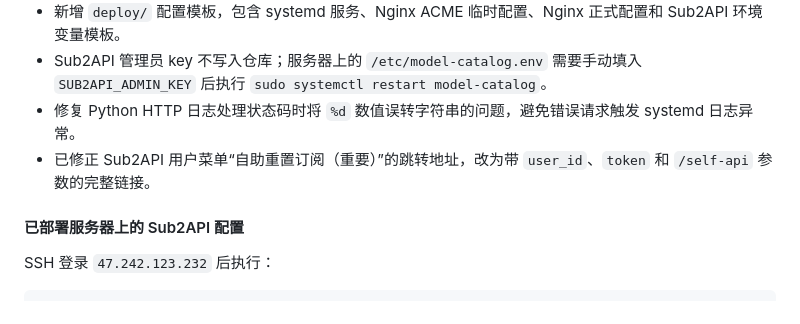
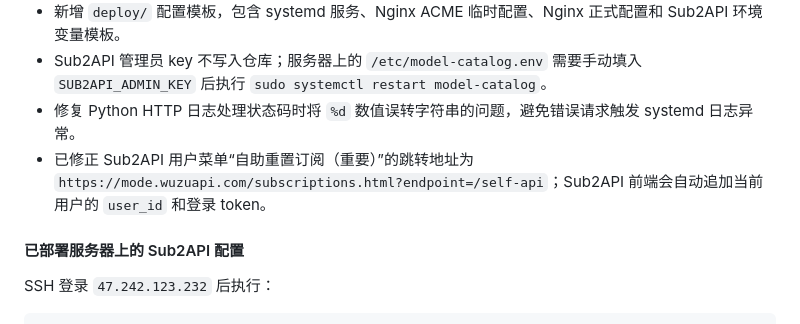
Before and after one commit to 737371031/-, a Markdown page: README.md, the part around the change. GitHub-like rendering.

Commit message:
Fix self-service menu URL handling

```diff
--- a/README.md
+++ b/README.md
@@ -277,7 +277,7 @@ sudo systemctl status model-catalog
 - 新增 `deploy/` 配置模板，包含 systemd 服务、Nginx ACME 临时配置、Nginx 正式配置和 Sub2API 环境变量模板。
 - Sub2API 管理员 key 不写入仓库；服务器上的 `/etc/model-catalog.env` 需要手动填入 `SUB2API_ADMIN_KEY` 后执行 `sudo systemctl restart model-catalog`。
 - 修复 Python HTTP 日志处理状态码时将 `%d` 数值误转字符串的问题，避免错误请求触发 systemd 日志异常。
-- 已修正 Sub2API 用户菜单“自助重置订阅（重要）”的跳转地址，改为带 `user_id`、`token` 和 `/self-api` 参数的完整链接。
+- 已修正 Sub2API 用户菜单“自助重置订阅（重要）”的跳转地址为 `https://mode.wuzuapi.com/subscriptions.html?endpoint=/self-api`；Sub2API 前端会自动追加当前用户的 `user_id` 和登录 token。
 
 #### 已部署服务器上的 Sub2API 配置
 
```
